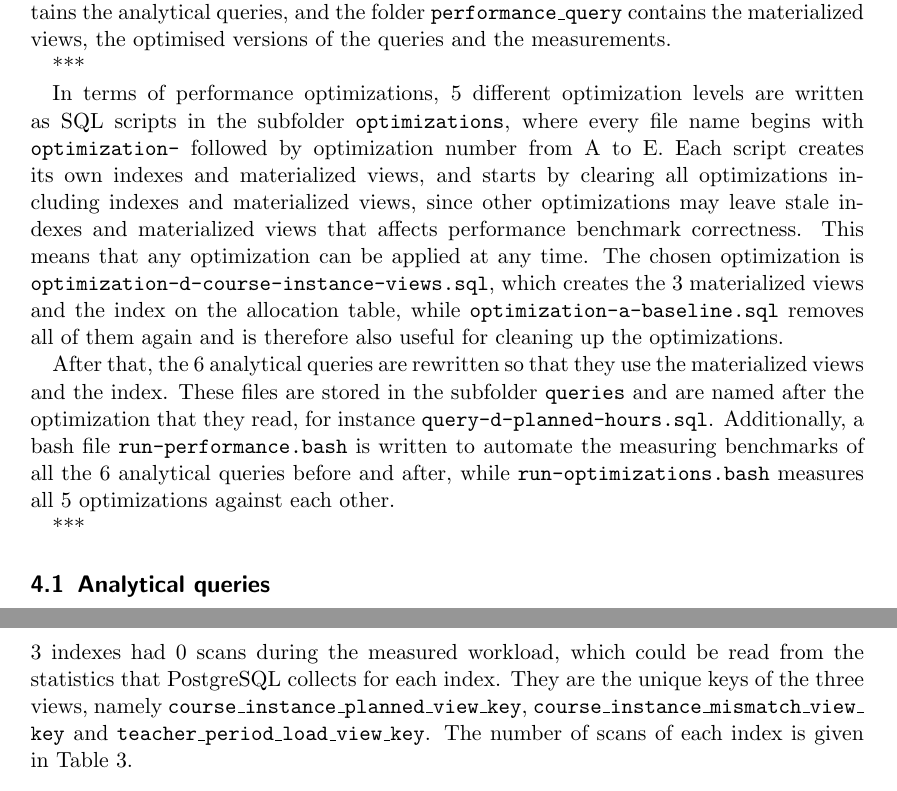
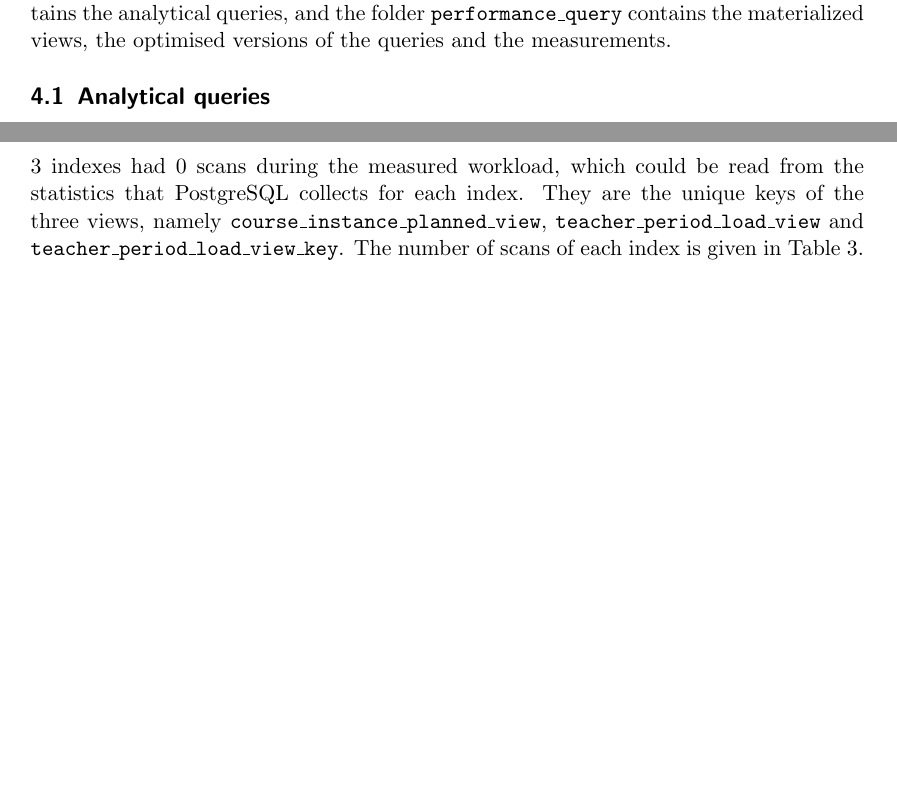
Before and after one commit to mo-mosverkstad/kth_courses, a LaTeX document (iv1351_data_storage_paradigms/project2/report.tex): two parts of pages 8 and 15 of 20 before the commit and two parts of pages 8 and 14 of 20 after it, joined at a grey line, cut so that both start at the same text, the shorter picture padded with empty space. Compiled offline with pdfLaTeX.

Commit message:
Merge additional fixes

```diff
--- a/iv1351_data_storage_paradigms/project2/report.tex
+++ b/iv1351_data_storage_paradigms/project2/report.tex
@@ -284,13 +284,9 @@ The result of the project consists of 6 analytical SQL queries, 1 deliberately i
 
 The repository folder is divided into three parts. The folder \texttt{build\_scripts} contains the scripts that create and fill the rows of the database, the folder \texttt{query\_scripts} contains the analytical queries, and the folder \texttt{performance\_query} contains the materialized views, the optimised versions of the queries and the measurements.
 
-***
+% In terms of performance optimizations, 5 different optimization levels are written as SQL scripts in the subfolder \texttt{optimizations}, where every file name begins with \texttt{optimization-} followed by optimization number from A to E. Each script creates its own indexes and materialized views, and starts by clearing all optimizations including indexes and materialized views, since other optimizations may leave stale indexes and materialized views that affects performance benchmark correctness. This means that any optimization can be applied at any time. The chosen optimization is \texttt{optimization-d-course-instance-views.sql}, which creates the 3 materialized views and the index on the allocation table, while \texttt{optimization-a-baseline.sql} removes all of them again and is therefore also useful for cleaning up the optimizations.
 
-In terms of performance optimizations, 5 different optimization levels are written as SQL scripts in the subfolder \texttt{optimizations}, where every file name begins with \texttt{optimization-} followed by optimization number from A to E. Each script creates its own indexes and materialized views, and starts by clearing all optimizations including indexes and materialized views, since other optimizations may leave stale indexes and materialized views that affects performance benchmark correctness. This means that any optimization can be applied at any time. The chosen optimization is \texttt{optimization-d-course-instance-views.sql}, which creates the 3 materialized views and the index on the allocation table, while \texttt{optimization-a-baseline.sql} removes all of them again and is therefore also useful for cleaning up the optimizations.
-
-After that, the 6 analytical queries are rewritten so that they use the materialized views and the index. These files are stored in the subfolder \texttt{queries} and are named after the optimization that they read, for instance \texttt{query-d-planned-hours.sql}. Additionally, a bash file \texttt{run-performance.bash} is written to automate the measuring benchmarks of all the 6 analytical queries before and after, while \texttt{run-optimizations.bash} measures all 5 optimizations against each other.
-
-***
+% After that, the 6 analytical queries are rewritten so that they use the materialized views and the index. These files are stored in the subfolder \texttt{queries} and are named after the optimization that they read, for instance \texttt{query-d-planned-hours.sql}. Additionally, a bash file \texttt{run-performance.bash} is written to automate the measuring benchmarks of all the 6 analytical queries before and after, while \texttt{run-optimizations.bash} measures all 5 optimizations against each other.
 
 \subsection{Analytical queries}
 
@@ -498,7 +494,7 @@ Furthermore, the index \texttt{idx\_teaching\_allocation\_employee} was created
 
 \subsection{An index that PostgreSQL does not use}
 
-3 indexes had 0 scans during the measured workload, which could be read from the statistics that PostgreSQL collects for each index. They are the unique keys of the three views, namely \texttt{course\_instance\_planned\_view\_key}, \texttt{course\_instance\_mismatch\_view\_key} and \texttt{teacher\_period\_load\_view\_key}. The number of scans of each index is given in Table~\ref{tab:indexusage}.
+3 indexes had 0 scans during the measured workload, which could be read from the statistics that PostgreSQL collects for each index. They are the unique keys of the three views, namely \texttt{course\_instance\_planned\_view}, \texttt{teacher\_period\_load\_view} and \texttt{teacher\_period\_load\_view\_key}. The number of scans of each index is given in Table~\ref{tab:indexusage}.
 
 \begin{table}[h!]
 \centering
```
Also changed, not shown: iv1351_data_storage_paradigms/project2/report.tex (4 more changed lines).
